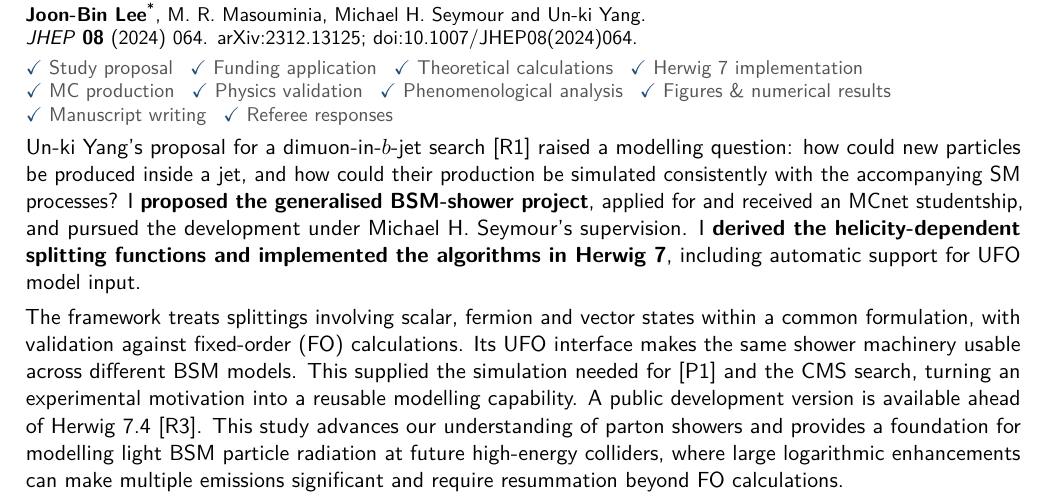
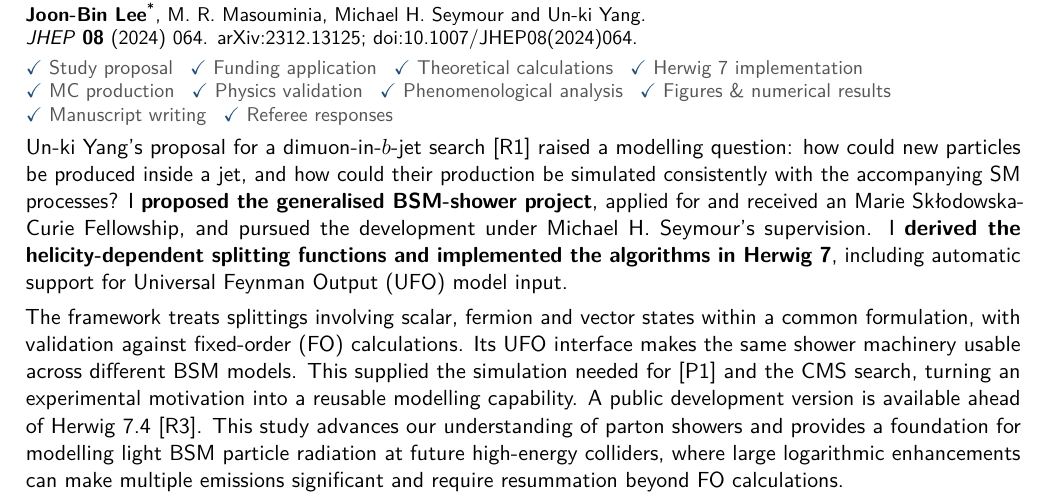
Before and after one commit to joonblee/publication_list, a LaTeX document (main.tex): part of page 1 of 4, cut so that both start at the same text. Compiled offline with pdfLaTeX.

Commit message:
1st draft

```diff
--- a/main.tex
+++ b/main.tex
@@ -137,7 +137,7 @@ Using a $U(1)_{B-L}$ benchmark with simultaneous SM and beyond the SM (BSM) show
 \pubauthors{\pubme\corr, M. R. Masouminia, Michael H. Seymour and Un-ki Yang.}
 \pubdetails{\textit{JHEP} \textbf{08} (2024) 064. \arxivlink{2312.13125}; \doilink{10.1007/JHEP08(2024)064}.}
 \contributionitems{\checkitem{Study proposal}\checkitem{Funding application}\checkitem{Theoretical calculations}\checkitem{Herwig 7 implementation}\checkitem{MC production}\checkitem{Physics validation}\checkitem{Phenomenological analysis}\checkitem{Figures \& numerical results}\checkitem{Manuscript writing}\checkitem{Referee responses}}
-\contribution{Un-ki Yang's proposal for a dimuon-in-$b$-jet search\ifincludeinprogress~\pubref{R1}\fi\ raised a modelling question: how could new particles be produced inside a jet, and how could their production be simulated consistently with the accompanying SM processes? I \keycontribution{proposed the generalised BSM-shower project}, applied for and received an MCnet studentship, and pursued the development under Michael H. Seymour's supervision. I \keycontribution{derived the helicity-dependent splitting functions and implemented the algorithms in Herwig~7}, including automatic support for UFO model input.
+\contribution{Un-ki Yang's proposal for a dimuon-in-$b$-jet search\ifincludeinprogress~\pubref{R1}\fi\ raised a modelling question: how could new particles be produced inside a jet, and how could their production be simulated consistently with the accompanying SM processes? I \keycontribution{proposed the generalised BSM-shower project}, applied for and received an Marie Sk\l odowska-Curie Fellowship, and pursued the development under Michael H. Seymour's supervision. I \keycontribution{derived the helicity-dependent splitting functions and implemented the algorithms in Herwig~7}, including automatic support for Universal Feynman Output (UFO) model input.
 \contributionbreak
 The framework treats splittings involving scalar, fermion and vector states within a common formulation, with validation against fixed-order (FO) calculations. Its UFO interface makes the same shower machinery usable across different BSM models. This supplied the simulation needed for~\pubref{P1} and the CMS search, turning an experimental motivation into a reusable modelling capability. A \href{https://github.com/joonblee/herwig74alpha}{public development version} is available ahead of Herwig~7.4\ifincludeinprogress~\pubref{R3}\fi. This study advances our understanding of parton showers and provides a foundation for modelling light BSM particle radiation at future high-energy colliders, where large logarithmic enhancements can make multiple emissions significant and require resummation beyond FO calculations.}
 \end{pubentry}
```
